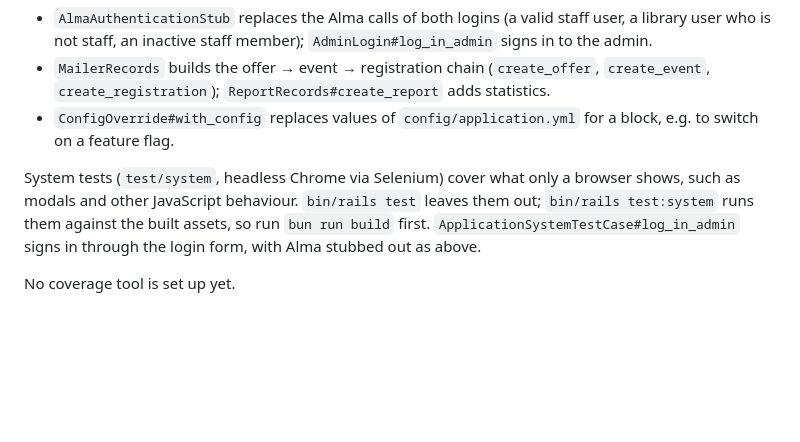
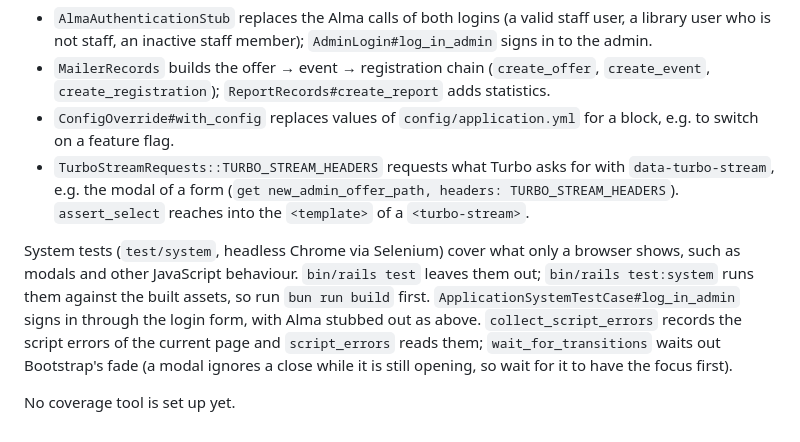
Before and after one commit to ubpb/course_manager, a Markdown page: .claude/CLAUDE.md, the part around the change. Rendered like a GitHub page; blank space fills up the shorter version.

Commit message:
Name the helpers of the modal tests in the testing notes
Co-Authored-By: Claude Opus 5.5 <noreply@anthropic.com>

```diff
--- a/.claude/CLAUDE.md
+++ b/.claude/CLAUDE.md
@@ -63,7 +63,8 @@ Minitest, run in parallel, without fixtures: each test creates its own records.
 - `AlmaAuthenticationStub` replaces the Alma calls of both logins (a valid staff user, a library user who is not staff, an inactive staff member); `AdminLogin#log_in_admin` signs in to the admin.
 - `MailerRecords` builds the offer → event → registration chain (`create_offer`, `create_event`, `create_registration`); `ReportRecords#create_report` adds statistics.
 - `ConfigOverride#with_config` replaces values of `config/application.yml` for a block, e.g. to switch on a feature flag.
+- `TurboStreamRequests::TURBO_STREAM_HEADERS` requests what Turbo asks for with `data-turbo-stream`, e.g. the modal of a form (`get new_admin_offer_path, headers: TURBO_STREAM_HEADERS`). `assert_select` reaches into the `<template>` of a `<turbo-stream>`.
 
-System tests (`test/system`, headless Chrome via Selenium) cover what only a browser shows, such as modals and other JavaScript behaviour. `bin/rails test` leaves them out; `bin/rails test:system` runs them against the built assets, so run `bun run build` first. `ApplicationSystemTestCase#log_in_admin` signs in through the login form, with Alma stubbed out as above.
+System tests (`test/system`, headless Chrome via Selenium) cover what only a browser shows, such as modals and other JavaScript behaviour. `bin/rails test` leaves them out; `bin/rails test:system` runs them against the built assets, so run `bun run build` first. `ApplicationSystemTestCase#log_in_admin` signs in through the login form, with Alma stubbed out as above. `collect_script_errors` records the script errors of the current page and `script_errors` reads them; `wait_for_transitions` waits out Bootstrap's fade (a modal ignores a close while it is still opening, so wait for it to have the focus first).
 
 No coverage tool is set up yet.
```
